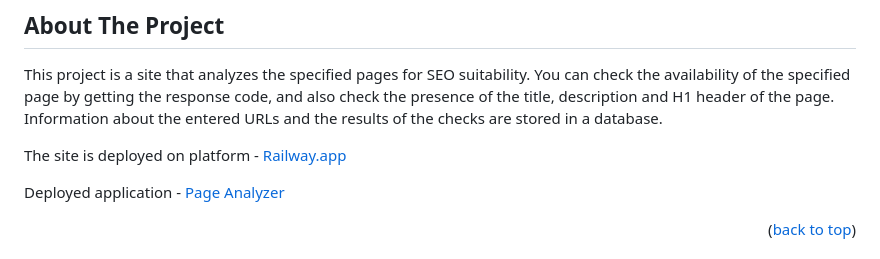
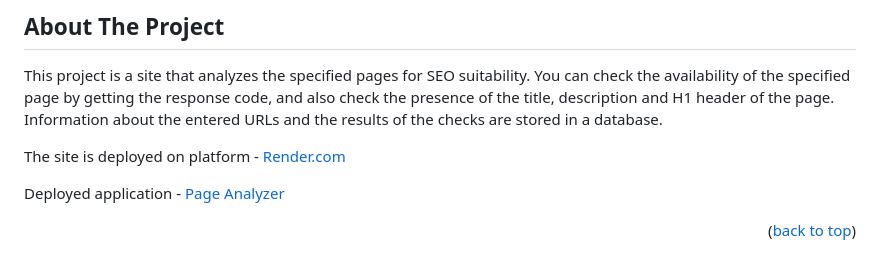
Before and after one commit to EmilMorua/python-project-83, a Markdown page: README.md, the part around the change. Drawn GitHub-style.

```diff
--- a/README.md
+++ b/README.md
@@ -10,7 +10,7 @@
 
 This project is a site that analyzes the specified pages for SEO suitability. You can check the availability of the specified page by getting the response code, and also check the presence of the title, description and H1 header of the page. Information about the entered URLs and the results of the checks are stored in a database.
 
-The site is deployed on platform - [Railway.app](https://railway.app/)
+The site is deployed on platform - [Render.com](https://render.com/)
 
 Deployed application - [Page Analyzer](https://page-analyzer-em.up.railway.app)
 
```
